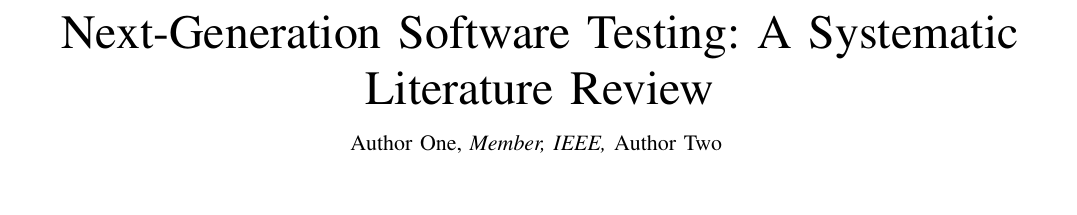
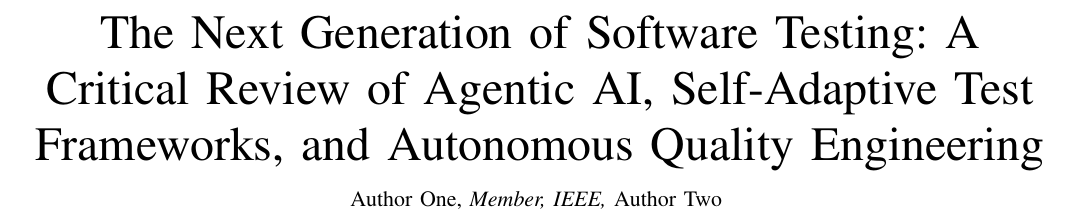
Before and after one commit to InnovAI-me/NextGeneration-Software-Testing, a LaTeX paper (paper/main.tex): part of page 1 of 3, cut at the place of the change, the shorter picture padded with empty space. Compiled offline with pdfLaTeX.

Commit message:
Rename manuscript title to 'The Next Generation of Software Testing: A Critical Review of Agentic AI, Self-Adaptive Test Frameworks, and Autonomous Quality Engineering'
Updated title consistently in paper/main.tex, CITATION.cff,
docs/research-protocol.md, LICENSE, and README.md.

Co-authored-by: Copilot <223556219+Copilot@users.noreply.github.com>

```diff
--- a/paper/main.tex
+++ b/paper/main.tex
@@ -21,7 +23,9 @@
 
 \begin{document}
 
-\title{Next-Generation Software Testing: A Systematic Literature Review}
+\title{The Next Generation of Software Testing: A Critical Review of
+  Agentic AI, Self-Adaptive Test Frameworks, and Autonomous Quality
+  Engineering}
 
 \author{%
   Author~One,~\IEEEmembership{Member,~IEEE,}
@@ -30,7 +34,7 @@
 }
 
 \markboth{Journal of Computer Science Review, Vol.~XX, No.~X, Month~Year}%
-{Author \MakeLowercase{\textit{et al.}}: Next-Generation Software Testing}
+{Author \MakeLowercase{\textit{et al.}}: The Next Generation of Software Testing}
 
 \maketitle
 
```
Also changed, not shown: docs/research-protocol.md (+2 -1 lines), README.md, paper/main.tex (4 more changed lines), 2 other files.
